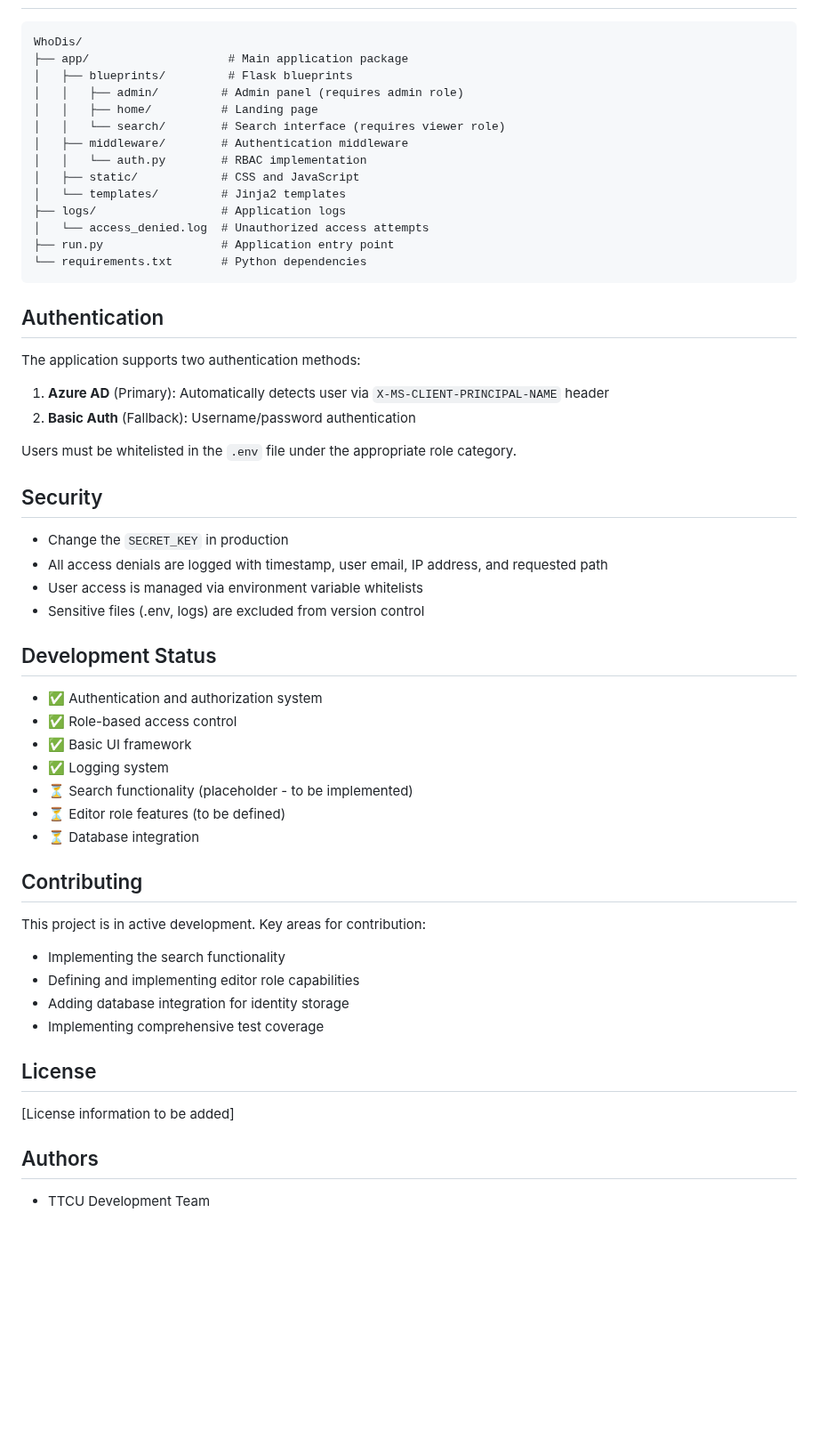
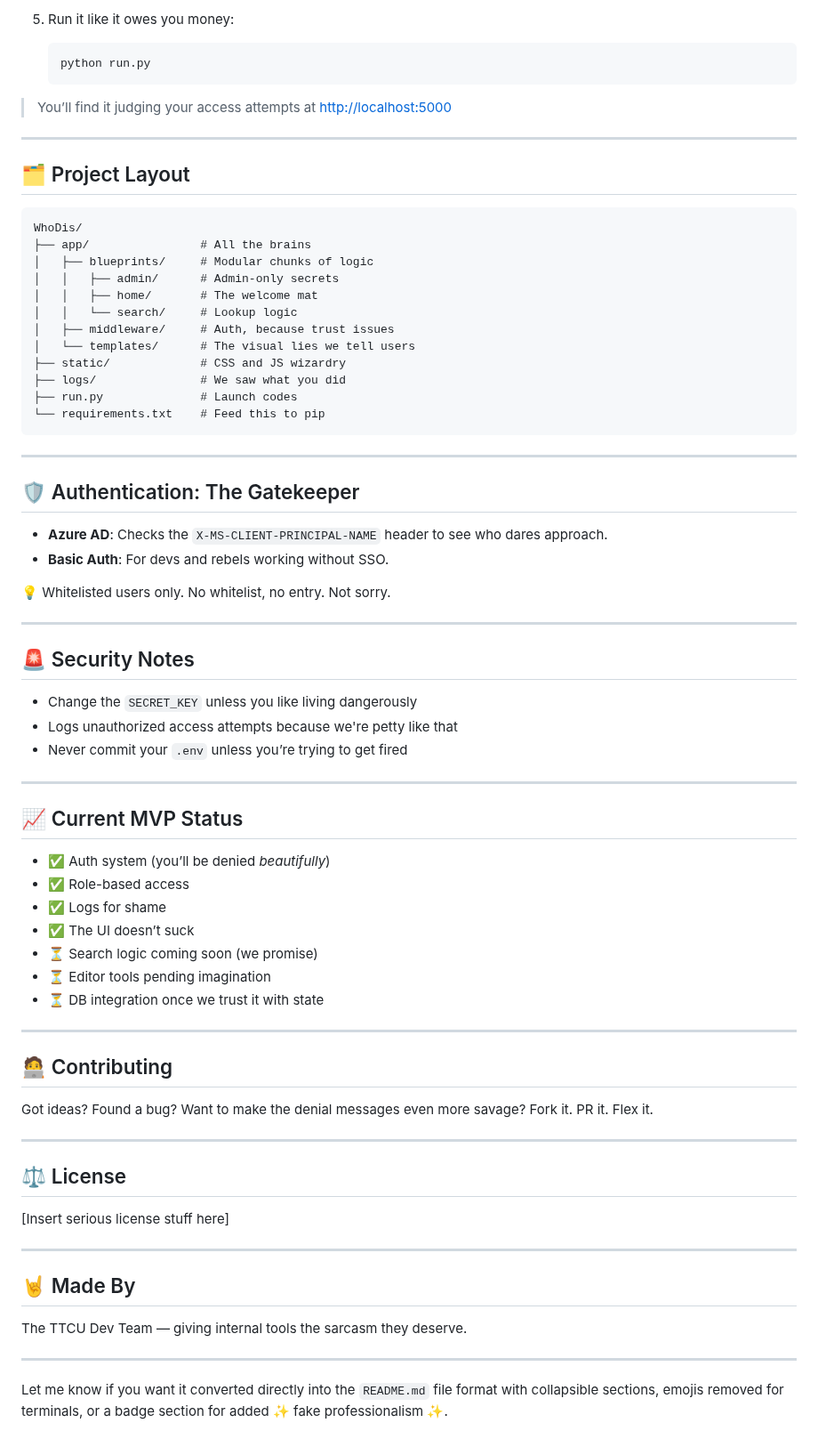
Before and after one commit to jslitzkerttcu/Who-Dis, a Markdown page: README.md, the part around one of its changes. Shown at 89% size. Rendered like a GitHub page; blank space fills up the shorter version.

Commit message:
docs: rewrite README with informal tone and emoji-rich formatting

````diff
--- a/README.md
+++ b/README.md
@@ -70,59 +83,77 @@ The application will be available at `http://localhost:5000`
+5. Run it like it owes you money:
+
+   ```bash
+   python run.py
+   ```
+
+> You’ll find it judging your access attempts at [http://localhost:5000](http://localhost:5000)
+
+---
+
+## 🗂 Project Layout
 
 ```
 WhoDis/
-├── app/                    # Main application package
-│   ├── blueprints/         # Flask blueprints
-│   │   ├── admin/         # Admin panel (requires admin role)
-│   │   ├── home/          # Landing page
-│   │   └── search/        # Search interface (requires viewer role)
-│   ├── middleware/        # Authentication middleware
-│   │   └── auth.py        # RBAC implementation
-│   ├── static/            # CSS and JavaScript
-│   └── templates/         # Jinja2 templates
-├── logs/                  # Application logs
-│   └── access_denied.log  # Unauthorized access attempts
-├── run.py                 # Application entry point
-└── requirements.txt       # Python dependencies
+├── app/                # All the brains
+│   ├── blueprints/     # Modular chunks of logic
+│   │   ├── admin/      # Admin-only secrets
+│   │   ├── home/       # The welcome mat
+│   │   └── search/     # Lookup logic
+│   ├── middleware/     # Auth, because trust issues
+│   └── templates/      # The visual lies we tell users
+├── static/             # CSS and JS wizardry
+├── logs/               # We saw what you did
+├── run.py              # Launch codes
+└── requirements.txt    # Feed this to pip
 ```
 
-## Authentication
+---
 
-The application supports two authentication methods:
+## 🛡 Authentication: The Gatekeeper
 
-1. **Azure AD** (Primary): Automatically detects user via `X-MS-CLIENT-PRINCIPAL-NAME` header
-2. **Basic Auth** (Fallback): Username/password authentication
+* **Azure AD**: Checks the `X-MS-CLIENT-PRINCIPAL-NAME` header to see who dares approach.
+* **Basic Auth**: For devs and rebels working without SSO.
 
-Users must be whitelisted in the `.env` file under the appropriate role category.
+💡 Whitelisted users only. No whitelist, no entry. Not sorry.
 
-## Security
+---
 
-- Change the `SECRET_KEY` in production
-- All access denials are logged with timestamp, user email, IP address, and requested path
-- User access is managed via environment variable whitelists
-- Sensitive files (.env, logs) are excluded from version control
+## 🚨 Security Notes
 
-## Development Status
+* Change the `SECRET_KEY` unless you like living dangerously
+* Logs unauthorized access attempts because we're petty like that
+* Never commit your `.env` unless you’re trying to get fired
 
-- ✅ Authentication and authorization system
-- ✅ Role-based access control
-- ✅ Basic UI framework
-- ✅ Logging system
-- ⏳ Search functionality (placeholder - to be implemented)
-- ⏳ Editor role features (to be defined)
-- ⏳ Database integration
+---
 
-## Contributing
+## 📈 Current MVP Status
 
-This project is in active development. Key areas for contribution:
-- Implementing the search functionality
-- Defining and implementing editor role capabilities
-- Adding database integration for identity storage
-- Implementing comprehensive test coverage
+* ✅ Auth system (you’ll be denied *beautifully*)
+* ✅ Role-based access
+* ✅ Logs for shame
+* ✅ The UI doesn’t suck
+* ⏳ Search logic coming soon (we promise)
+* ⏳ Editor tools pending imagination
+* ⏳ DB integration once we trust it with state
 
-## License
+---
 
-[License information to be added]
+## 🧑‍💻 Contributing
 
-## Authors
+Got ideas? Found a bug? Want to make the denial messages even more savage? Fork it. PR it. Flex it.
 
-- TTCU Development Team
+---
+
+## ⚖ License
+
+\[Insert serious license stuff here]
+
+---
+
+## 🤘 Made By
+
+The TTCU Dev Team — giving internal tools the sarcasm they deserve.
+
+---
+
+Let me know if you want it converted directly into the `README.md` file format with collapsible sections, emojis removed for terminals, or a badge section for added ✨ fake professionalism ✨.
````
Also changed, not shown: other parts of README.md (+66 -53 lines).
